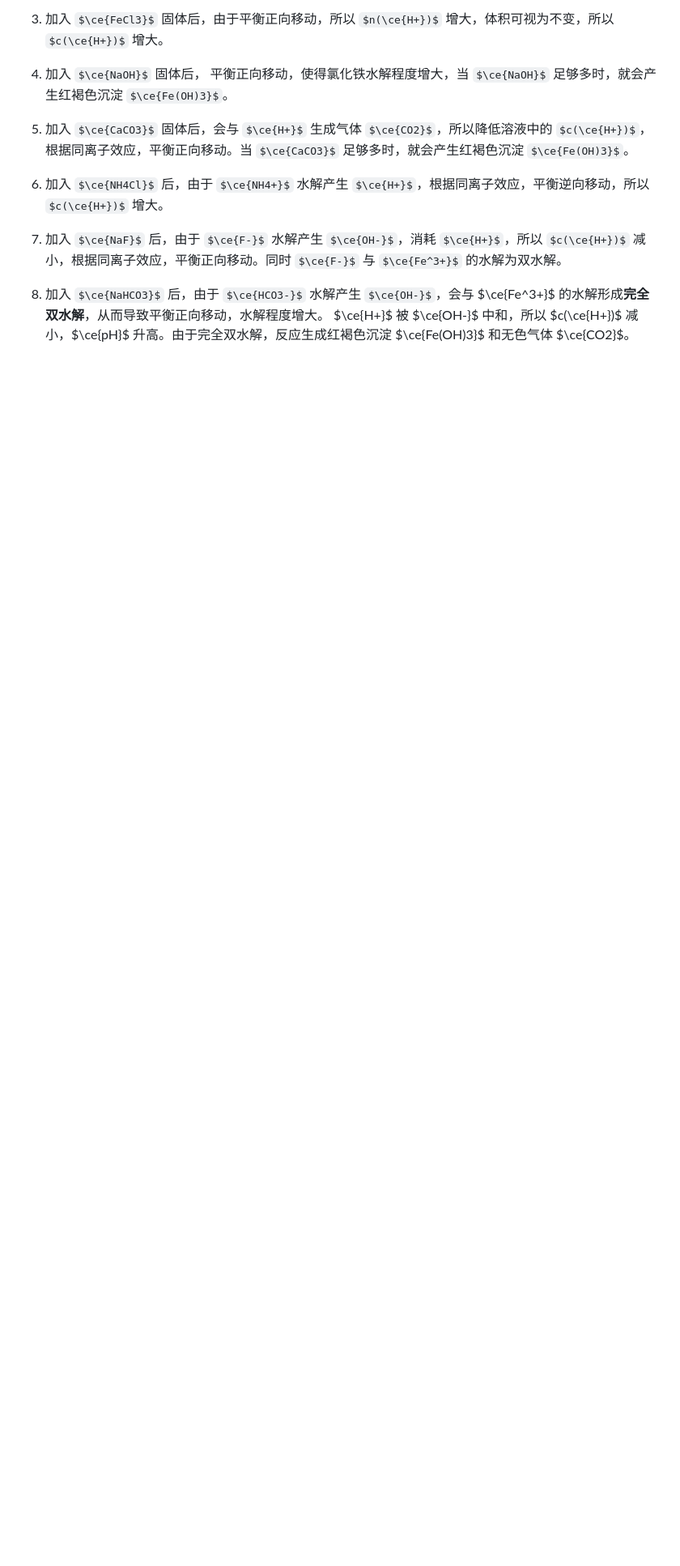
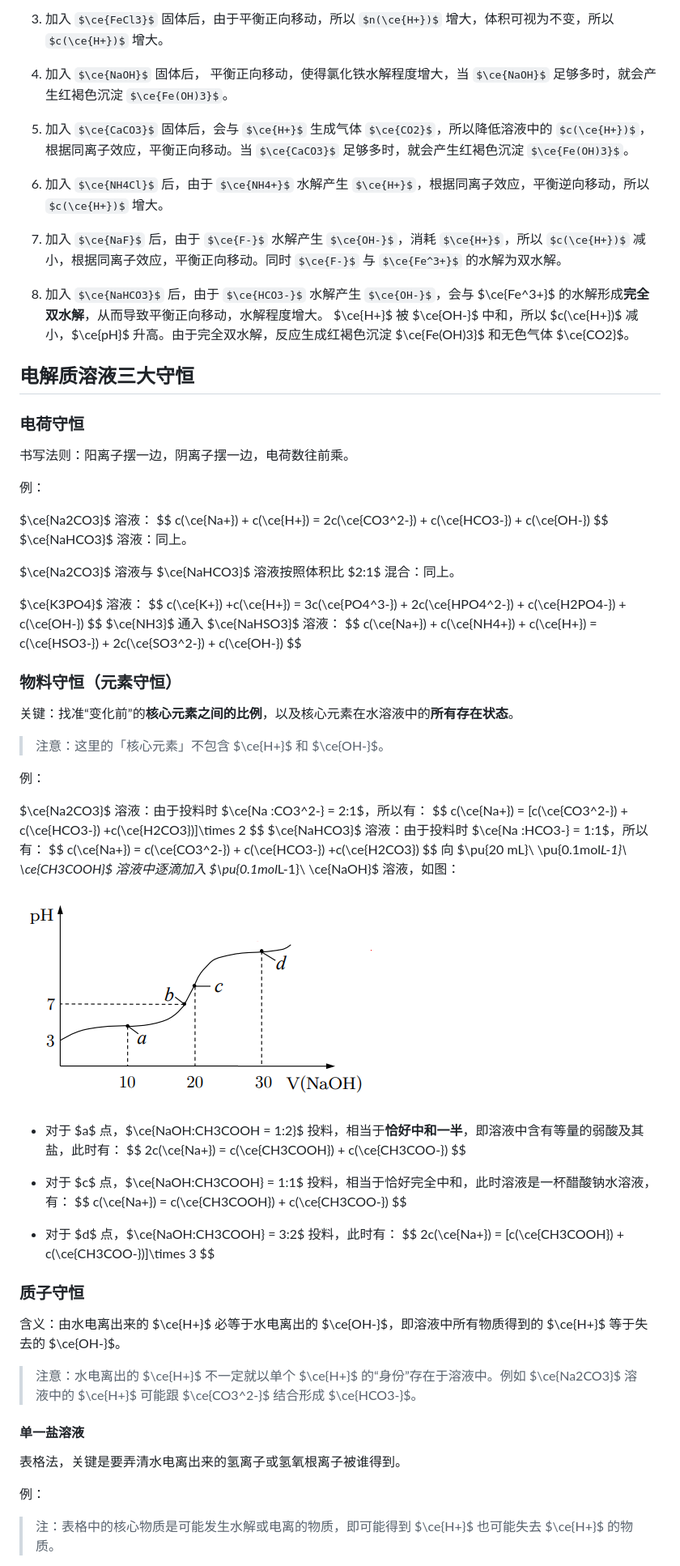
Before and after one commit to Retagrb/server-backup, a Markdown page: 文化课学习笔记/【化学】选必一：水溶液中的离子反应与平衡.md, the part around the change printed below. Shown: that part at 81% size. GitHub-like rendering; pictures changed too: 文化课学习笔记/assets/image-20231225221408545.png (added); some formulas as TeX source; blank space fills up the shorter version.

```diff
--- a/文化课学习笔记/【化学】选必一：水溶液中的离子反应与平衡.md
+++ b/文化课学习笔记/【化学】选必一：水溶液中的离子反应与平衡.md
@@ -812,3 +812,78 @@ $$
 7. 加入 $\ce{NaF}$ 后，由于 $\ce{F-}$ 水解产生 $\ce{OH-}$，消耗 $\ce{H+}$，所以 $c(\ce{H+})$ 减小，根据同离子效应，平衡正向移动。同时 $\ce{F-}$ 与 $\ce{Fe^3+}$ 的水解为双水解。
 
 8. 加入 $\ce{NaHCO3}$ 后，由于 $\ce{HCO3-}$ 水解产生 $\ce{OH-}$，会与 $\ce{Fe^3+}$ 的水解形成**完全双水解**，从而导致平衡正向移动，水解程度增大。 $\ce{H+}$ 被 $\ce{OH-}$ 中和，所以 $c(\ce{H+})$ 减小，$\ce{pH}$ 升高。由于完全双水解，反应生成红褐色沉淀 $\ce{Fe(OH)3}$ 和无色气体 $\ce{CO2}$。
+
+## 电解质溶液三大守恒
+
+### 电荷守恒
+
+书写法则：阳离子摆一边，阴离子摆一边，电荷数往前乘。
+
+例：
+
+$\ce{Na2CO3}$ 溶液：
+$$
+c(\ce{Na+}) + c(\ce{H+}) = 2c(\ce{CO3^2-}) + c(\ce{HCO3-}) + c(\ce{OH-})
+$$
+$\ce{NaHCO3}$ 溶液：同上。
+
+$\ce{Na2CO3}$ 溶液与 $\ce{NaHCO3}$ 溶液按照体积比 $2:1$ 混合：同上。
+
+$\ce{K3PO4}$ 溶液：
+$$
+c(\ce{K+}) +c(\ce{H+}) = 3c(\ce{PO4^3-}) + 2c(\ce{HPO4^2-}) + c(\ce{H2PO4-}) + c(\ce{OH-})
+$$
+ $\ce{NH3}$ 通入 $\ce{NaHSO3}$ 溶液：
+$$
+c(\ce{Na+}) + c(\ce{NH4+}) + c(\ce{H+}) = c(\ce{HSO3-}) + 2c(\ce{SO3^2-}) + c(\ce{OH-})
+$$
+
+### 物料守恒（元素守恒）
+
+关键：找准“变化前”的**核心元素之间的比例**，以及核心元素在水溶液中的**所有存在状态**。
+
+> 注意：这里的「核心元素」不包含 $\ce{H+}$ 和 $\ce{OH-}$。
+
+例：
+
+$\ce{Na2CO3}$ 溶液：由于投料时 $\ce{Na :CO3^2-} = 2:1$，所以有：
+$$
+c(\ce{Na+}) = [c(\ce{CO3^2-}) + c(\ce{HCO3-}) +c(\ce{H2CO3})]\times 2
+$$
+$\ce{NaHCO3}$ 溶液：由于投料时 $\ce{Na :HCO3-} = 1:1$，所以有：
+$$
+c(\ce{Na+}) = c(\ce{CO3^2-}) + c(\ce{HCO3-}) +c(\ce{H2CO3})
+$$
+向 $\pu{20 mL}\ \pu{0.1mol*L-1}\ \ce{CH3COOH}$ 溶液中逐滴加入 $\pu{0.1mol*L-1}\ \ce{NaOH}$ 溶液，如图：
+
+![image-20231225221408545](./assets/image-20231225221408545.png)
+
+- 对于 $a$ 点，$\ce{NaOH:CH3COOH = 1:2}$ 投料，相当于**恰好中和一半**，即溶液中含有等量的弱酸及其盐，此时有：
+  $$
+  2c(\ce{Na+}) = c(\ce{CH3COOH}) + c(\ce{CH3COO-})
+  $$
+
+- 对于 $c$ 点，$\ce{NaOH:CH3COOH} = 1:1$ 投料，相当于恰好完全中和，此时溶液是一杯醋酸钠水溶液，有：
+  $$
+  c(\ce{Na+}) = c(\ce{CH3COOH}) + c(\ce{CH3COO-})
+  $$
+
+- 对于 $d$ 点，$\ce{NaOH:CH3COOH} = 3:2$ 投料，此时有：
+  $$
+  2c(\ce{Na+}) = [c(\ce{CH3COOH}) + c(\ce{CH3COO-})]\times 3
+  $$
+
+### 质子守恒
+
+含义：由水电离出来的 $\ce{H+}$ 必等于水电离出的 $\ce{OH-}$，即溶液中所有物质得到的 $\ce{H+}$ 等于失去的 $\ce{OH-}$。
+
+> 注意：水电离出的 $\ce{H+}$ 不一定就以单个 $\ce{H+}$ 的“身份”存在于溶液中。例如 $\ce{Na2CO3}$ 溶液中的 $\ce{H+}$ 可能跟 $\ce{CO3^2-}$ 结合形成 $\ce{HCO3-}$。
+
+#### 单一盐溶液
+
+表格法，关键是要弄清水电离出来的氢离子或氢氧根离子被谁得到。
+
+例：
+
+> 注：表格中的核心物质是可能发生水解或电离的物质，即可能得到 $\ce{H+}$ 也可能失去 $\ce{H+}$ 的物质。
+
```
Also changed, not shown: other parts of 文化课学习笔记/【化学】选必一：水溶液中的离子反应与平衡.md (+61 -0 lines).
